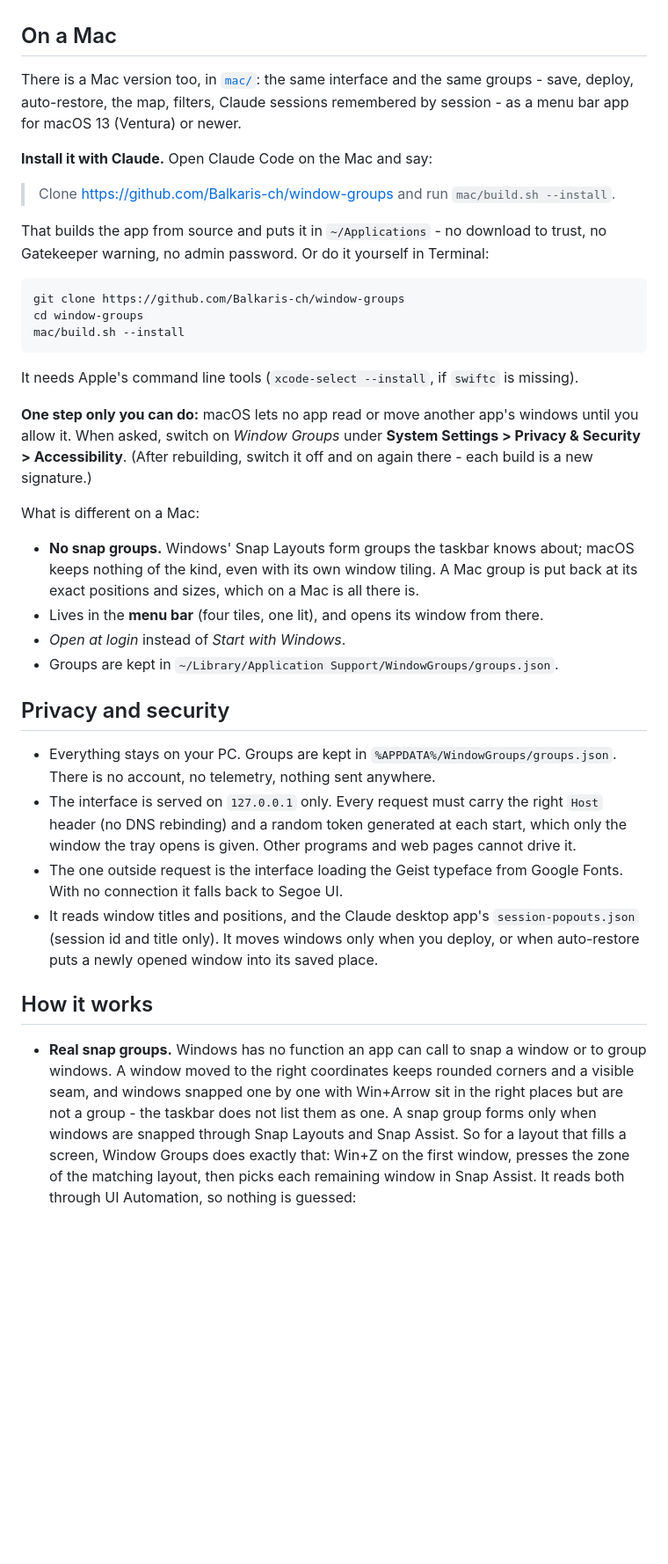
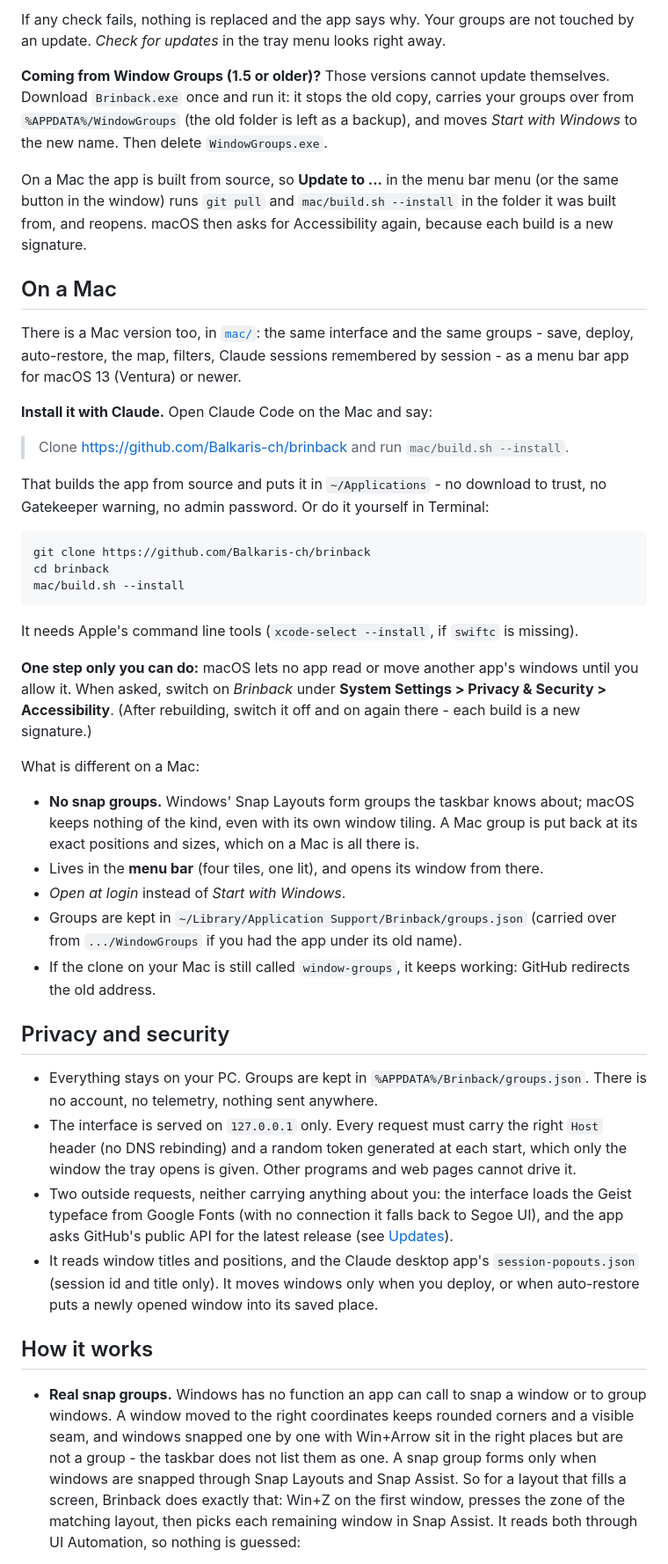
Before and after one commit to Balkaris-ch/brinback, a Markdown page: README.md, the part around one of its changes. Shown at 88% size. GitHub-like rendering; blank space fills up the shorter version.

````diff
--- a/README.md
+++ b/README.md
@@ -91,3 +114,14 @@ dependencies.
+If any check fails, nothing is replaced and the app says why. Your groups are not touched by an
+update. *Check for updates* in the tray menu looks right away.
+
+**Coming from Window Groups (1.5 or older)?** Those versions cannot update themselves. Download
+`Brinback.exe` once and run it: it stops the old copy, carries your groups over from
+`%APPDATA%/WindowGroups` (the old folder is left as a backup), and moves *Start with Windows* to
+the new name. Then delete `WindowGroups.exe`.
+
+On a Mac the app is built from source, so **Update to ...** in the menu bar menu (or the same
+button in the window) runs `git pull` and `mac/build.sh --install` in the folder it was built
+from, and reopens. macOS then asks for Accessibility again, because each build is a new signature.
 
 ## On a Mac
 
@@ -97,21 +131,21 @@ for macOS 13 (Ventura) or newer.
 
 **Install it with Claude.** Open Claude Code on the Mac and say:
 
-> Clone https://github.com/Balkaris-ch/window-groups and run `mac/build.sh --install`.
+> Clone https://github.com/Balkaris-ch/brinback and run `mac/build.sh --install`.
 
 That builds the app from source and puts it in `~/Applications` - no download to trust, no
 Gatekeeper warning, no admin password. Or do it yourself in Terminal:
 
 ```
-git clone https://github.com/Balkaris-ch/window-groups
-cd window-groups
+git clone https://github.com/Balkaris-ch/brinback
+cd brinback
 mac/build.sh --install
 ```
 
 It needs Apple's command line tools (`xcode-select --install`, if `swiftc` is missing).
 
 **One step only you can do:** macOS lets no app read or move another app's windows until you allow
-it. When asked, switch on *Window Groups* under **System Settings > Privacy & Security >
+it. When asked, switch on *Brinback* under **System Settings > Privacy & Security >
 Accessibility**. (After rebuilding, switch it off and on again there - each build is a new
 signature.)
 
@@ -122,17 +156,21 @@ What is different on a Mac:
   positions and sizes, which on a Mac is all there is.
 - Lives in the **menu bar** (four tiles, one lit), and opens its window from there.
 - *Open at login* instead of *Start with Windows*.
-- Groups are kept in `~/Library/Application Support/WindowGroups/groups.json`.
+- Groups are kept in `~/Library/Application Support/Brinback/groups.json` (carried over from
+  `.../WindowGroups` if you had the app under its old name).
+- If the clone on your Mac is still called `window-groups`, it keeps working: GitHub redirects
+  the old address.
 
 ## Privacy and security
 
-- Everything stays on your PC. Groups are kept in `%APPDATA%/WindowGroups/groups.json`.
+- Everything stays on your PC. Groups are kept in `%APPDATA%/Brinback/groups.json`.
   There is no account, no telemetry, nothing sent anywhere.
 - The interface is served on `127.0.0.1` only. Every request must carry the right `Host`
   header (no DNS rebinding) and a random token generated at each start, which only the window
   the tray opens is given. Other programs and web pages cannot drive it.
-- The one outside request is the interface loading the Geist typeface from Google Fonts. With
-  no connection it falls back to Segoe UI.
+- Two outside requests, neither carrying anything about you: the interface loads the Geist
+  typeface from Google Fonts (with no connection it falls back to Segoe UI), and the app asks
+  GitHub's public API for the latest release (see [Updates](#updates)).
 - It reads window titles and positions, and the Claude desktop app's `session-popouts.json`
   (session id and title only). It moves windows only when you deploy, or when auto-restore
   puts a newly opened window into its saved place.
@@ -143,7 +181,7 @@ What is different on a Mac:
   windows. A window moved to the right coordinates keeps rounded corners and a visible seam, and
   windows snapped one by one with Win+Arrow sit in the right places but are not a group - the
   taskbar does not list them as one. A snap group forms only when windows are snapped through
-  Snap Layouts and Snap Assist. So for a layout that fills a screen, Window Groups does exactly
+  Snap Layouts and Snap Assist. So for a layout that fills a screen, Brinback does exactly
   that: Win+Z on the first window, presses the zone of the matching layout, then picks each
   remaining window in Snap Assist. It reads both through UI Automation, so nothing is guessed:
   - the layout is chosen by the shape of its zones - not by its number, which shifts with the
````
Also changed, not shown: other parts of README.md (+37 -13 lines), docs/detected.png, docs/group.png, 12 other files.
